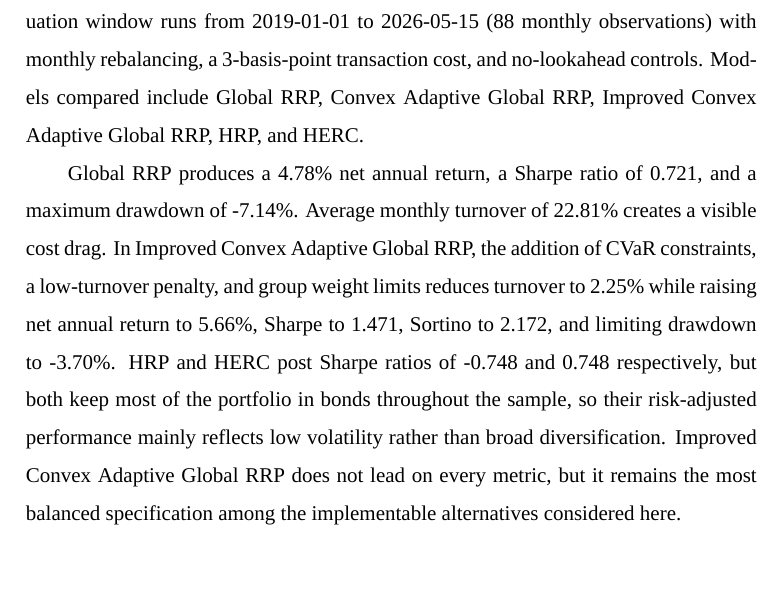
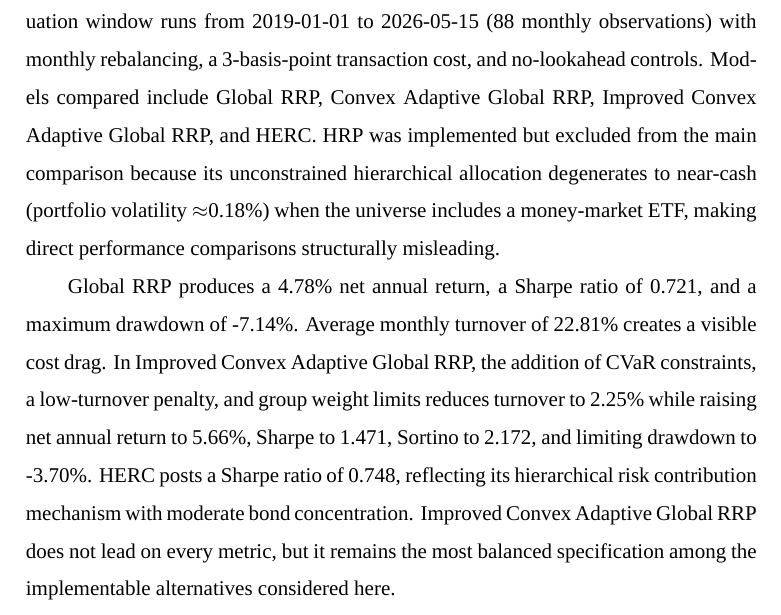
Before and after one commit to ericxuzhesheng/Relaxed-Risk-Parity-Research, a LaTeX thesis (report/thesis_latex/main.tex): part of page 4 of 61, cut so that both start at the same text, the shorter picture padded with empty space. Compiled offline with XeLaTeX; a missing font is replaced by an installed copy or a similar font.

Commit message:
docs: auto-save

```diff
--- a/report/thesis_latex/main.tex
+++ b/report/thesis_latex/main.tex
@@ -113,9 +113,9 @@ Global RRP 净年化收益为 \globalNetReturn，夏普比率为 \globalSharpe
 \begin{abstract}
 Long-term asset allocation is fundamentally a problem of managing risk over time, not predicting returns. Risk parity sidesteps expected-return estimation by budgeting risk instead, but when the universe expands to global multi-asset ETFs, practical complications multiply: correlations shift across regimes, exact equal-risk-contribution constraints are non-convex, and transaction costs erode enough of net return to matter at monthly rebalancing frequency.
 
-This undergraduate thesis studies a Relaxed Risk Parity framework using \etfCount{} tradable global multi-asset ETFs. The universe spans seven asset groups: bonds, China broad equity, China technology and growth (seven thematic ETFs covering semiconductors, artificial intelligence, robotics, new energy, China-Korea cross-border semiconductors, STAR Market 50, and cloud computing), China sector and consumption, Hong Kong equity, global equity (US, Japan, Europe), and commodities. The evaluation window runs from 2019-01-01 to \dataLastDate{} (\evalMonths{} monthly observations) with monthly rebalancing, a \txCostBps-basis-point transaction cost, and no-lookahead controls. Models compared include Global RRP, Convex Adaptive Global RRP, Improved Convex Adaptive Global RRP, HRP, and HERC.
+This undergraduate thesis studies a Relaxed Risk Parity framework using \etfCount{} tradable global multi-asset ETFs. The universe spans seven asset groups: bonds, China broad equity, China technology and growth (seven thematic ETFs covering semiconductors, artificial intelligence, robotics, new energy, China-Korea cross-border semiconductors, STAR Market 50, and cloud computing), China sector and consumption, Hong Kong equity, global equity (US, Japan, Europe), and commodities. The evaluation window runs from 2019-01-01 to \dataLastDate{} (\evalMonths{} monthly observations) with monthly rebalancing, a \txCostBps-basis-point transaction cost, and no-lookahead controls. Models compared include Global RRP, Convex Adaptive Global RRP, Improved Convex Adaptive Global RRP, and HERC. HRP was implemented but excluded from the main comparison because its unconstrained hierarchical allocation degenerates to near-cash (portfolio volatility $\approx$0.18\%) when the universe includes a money-market ETF, making direct performance comparisons structurally misleading.
 
-Global RRP produces a \globalNetReturn{} net annual return, a Sharpe ratio of \globalSharpe, and a maximum drawdown of \globalMaxDD. Average monthly turnover of \globalMonthlyTurnover{} creates a visible cost drag. In Improved Convex Adaptive Global RRP, the addition of CVaR constraints, a low-turnover penalty, and group weight limits reduces turnover to \improvedMonthlyTurnover{} while raising net annual return to \improvedNetReturn, Sharpe to \improvedSharpe, Sortino to \improvedSortino, and limiting drawdown to \improvedMaxDD. HRP and HERC post Sharpe ratios of \hrpSharpe{} and \hercSharpe{} respectively, but both keep most of the portfolio in bonds throughout the sample, so their risk-adjusted performance mainly reflects low volatility rather than broad diversification. Improved Convex Adaptive Global RRP does not lead on every metric, but it remains the most balanced specification among the implementable alternatives considered here.
+Global RRP produces a \globalNetReturn{} net annual return, a Sharpe ratio of \globalSharpe, and a maximum drawdown of \globalMaxDD. Average monthly turnover of \globalMonthlyTurnover{} creates a visible cost drag. In Improved Convex Adaptive Global RRP, the addition of CVaR constraints, a low-turnover penalty, and group weight limits reduces turnover to \improvedMonthlyTurnover{} while raising net annual return to \improvedNetReturn, Sharpe to \improvedSharpe, Sortino to \improvedSortino, and limiting drawdown to \improvedMaxDD. HERC posts a Sharpe ratio of \hercSharpe{}, reflecting its hierarchical risk contribution mechanism with moderate bond concentration. Improved Convex Adaptive Global RRP does not lead on every metric, but it remains the most balanced specification among the implementable alternatives considered here.
 
 All empirical findings are conditional on the historical evaluation period and constraint settings reported here, and do not constitute a guarantee of future performance.
 
```
